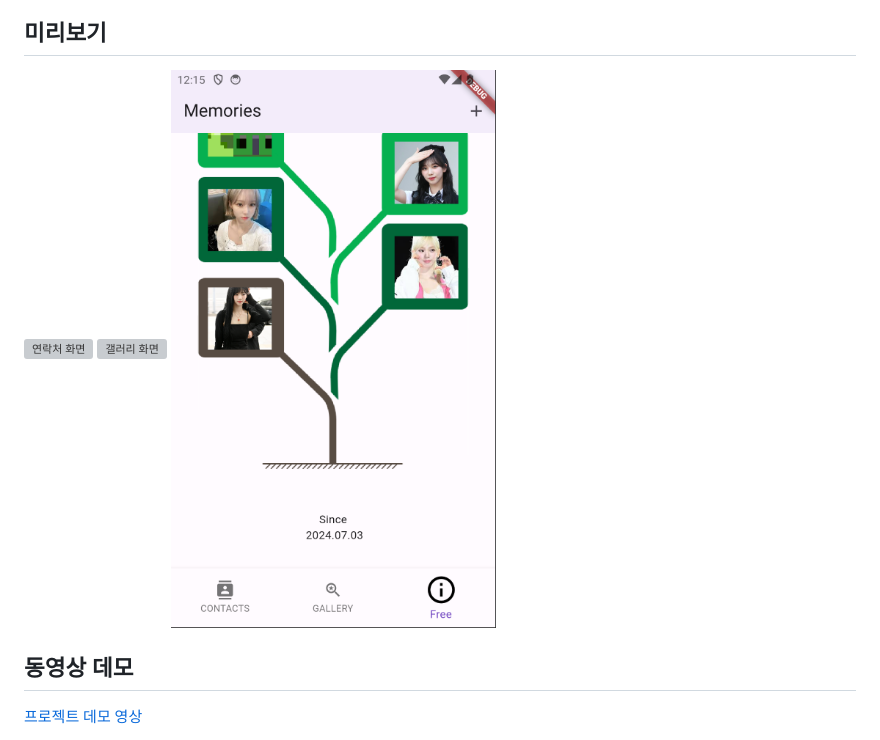
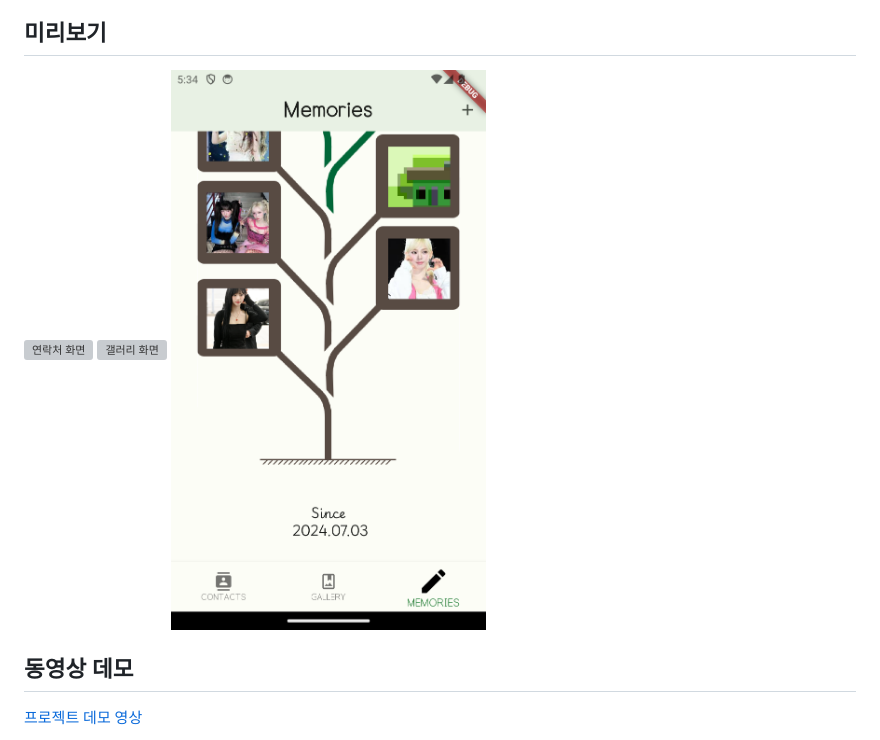
Before and after one commit to Jhbae8038/first_week, a Markdown page: README.md, the part around the change. GitHub-like rendering; pictures changed too: images/diary.png (added), images/memories.png (deleted); grey boxes are pictures that could not be loaded.

```diff
--- a/README.md
+++ b/README.md
@@ -16,7 +16,7 @@
 ## 미리보기
 ![연락처 화면](images/contact.png)
 ![갤러리 화면](images/gallery.png)
-![추억 화면](images/memories.png)
+![추억 화면](images/diary.png)
 
 ## 동영상 데모
 [프로젝트 데모 영상](https://www.youtube.com/watch?v=your_demo_video_link)
```
Also changed, not shown: 2 other files.
